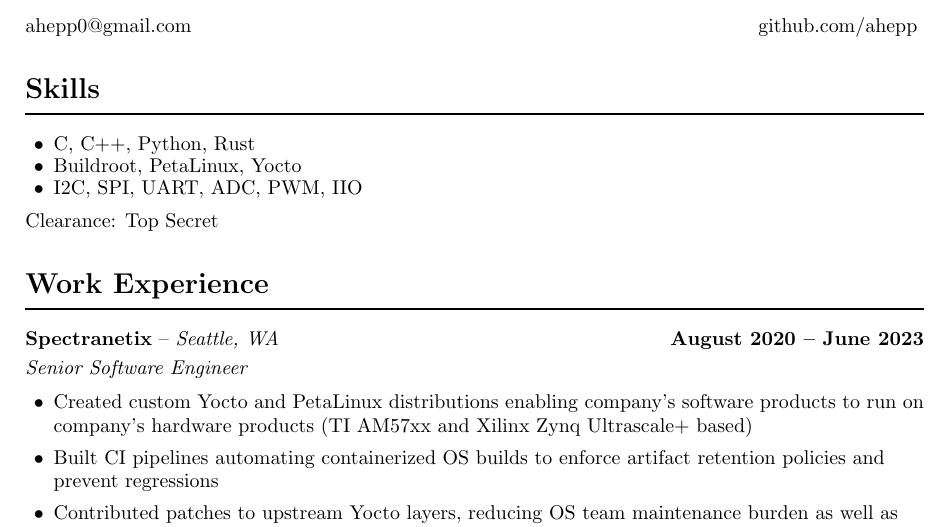
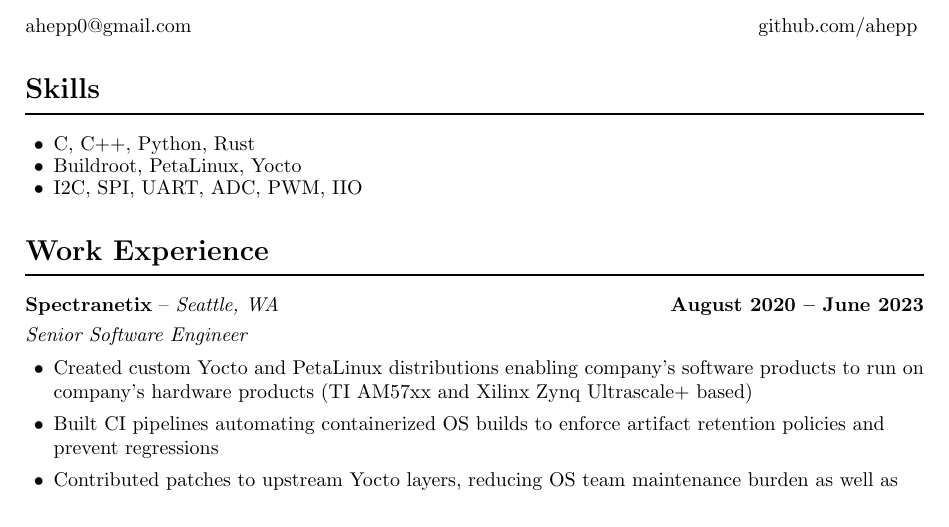
Before and after one commit to ahepp/resume, a LaTeX document (main.tex, which reads misc/misc.tex): part of the page, cut so that both start at the same text. Compiled offline with pdfLaTeX.

Commit message:
remove clearance from general resume

```diff
--- a/misc/misc.tex
+++ b/misc/misc.tex
@@ -4,4 +4,3 @@
     \item Buildroot, PetaLinux, Yocto
     \item I2C, SPI, UART, ADC, PWM, IIO
 \end{itemize}
-\noindent Clearance: Top Secret \par
```
